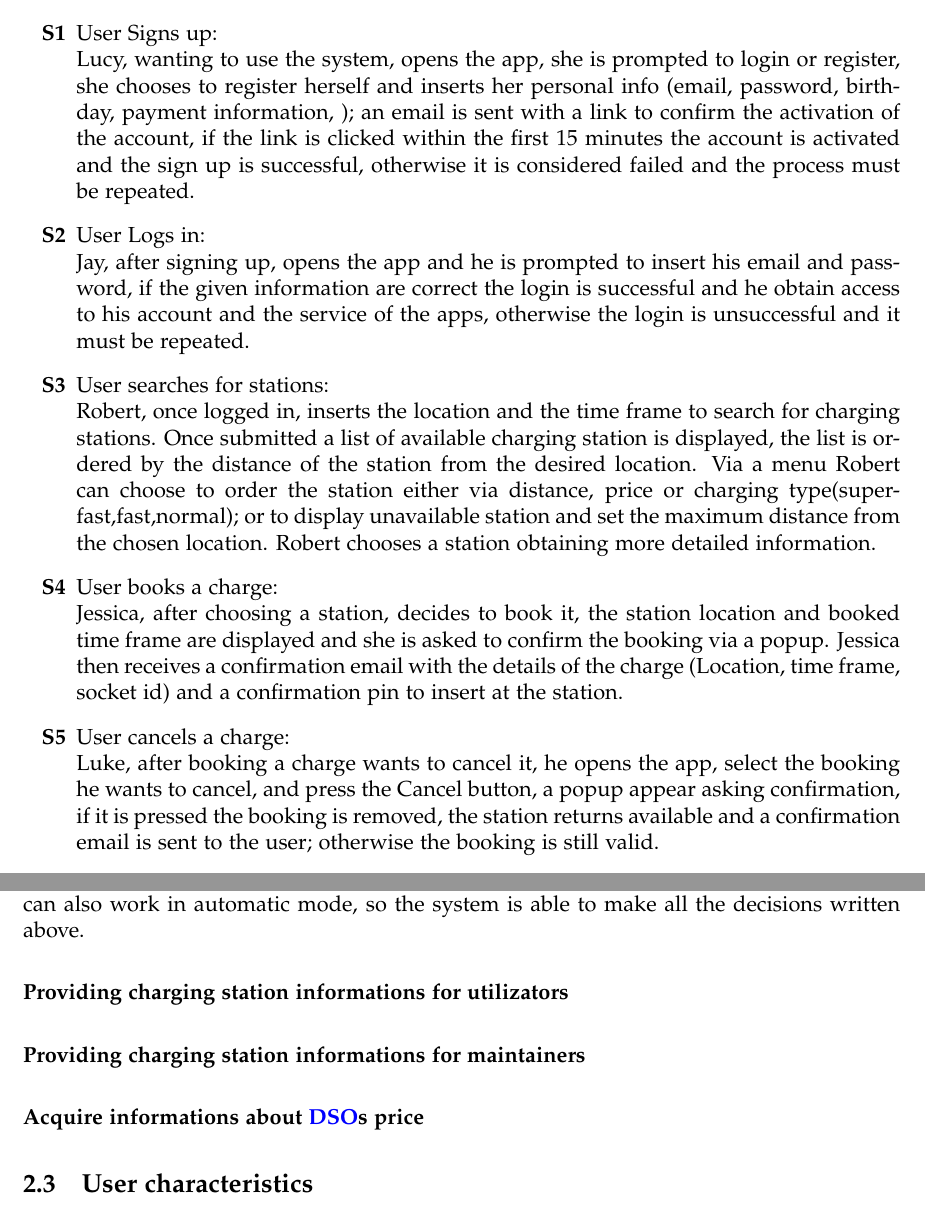
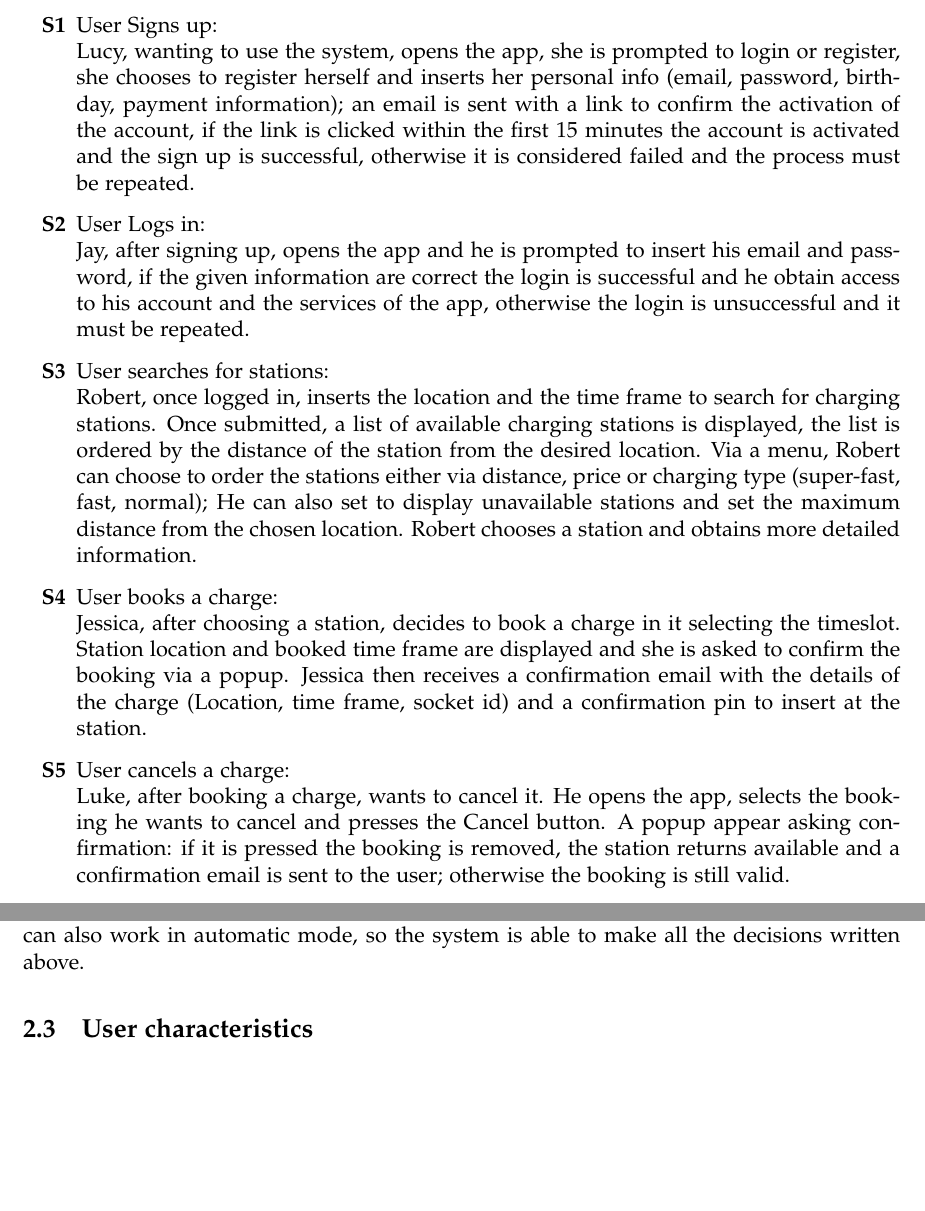
Before and after one commit to federico-mandelli/CoriglianoMandelliPignataro, a LaTeX document (RASD/RASD/main.tex, which reads RASD/RASD/OverallDescription.tex): two parts of pages 5 and 8 of 14, joined at a grey line, cut so that both start at the same text, the shorter picture padded with empty space. Compiled offline with pdfLaTeX.

Commit message:
[RASD] Fixed some grammatical issues

```diff
--- a/RASD/RASD/OverallDescription.tex
+++ b/RASD/RASD/OverallDescription.tex
@@ -5,28 +5,24 @@ It is assumed that in S4,S5,S6,S7 the user is already logged in the system (S2)
 \begin{enumerate}[label=\textbf{S\arabic*}]
       \item User Signs up:\\
             Lucy, wanting to use the system, opens the app, she is prompted to login or register,
-            she chooses to register herself and inserts her personal info (email, password, birthday, payment information, );
+            she chooses to register herself and inserts her personal info (email, password, birthday, payment information);
             an email is sent with a link to confirm the activation of the account, if the link is clicked within
             the first 15 minutes the account is activated and the sign up is successful,
             otherwise it is considered failed and the process must be repeated.
       \item User Logs in:\\
             Jay, after signing up, opens the app and he is prompted to insert his email and password,
             if the given information are correct the login is successful and he obtain access to his account
-            and the service of the apps, otherwise the login is unsuccessful and it must be repeated.
+            and the services of the app, otherwise the login is unsuccessful and it must be repeated.
       \item User searches for stations:\\
             Robert, once logged in, inserts the location and the time frame to search for charging stations.
-            Once submitted a list of available charging station is displayed, the list is ordered by the distance of the station
-            from the desired location. Via a menu Robert can choose to order the station either via distance, price or charging type(super-fast,fast,normal);
-            or to display unavailable station and set the maximum distance from the chosen location.
-            Robert chooses a station obtaining more detailed information.
+            Once submitted, a list of available charging stations is displayed, the list is ordered by the distance of the station
+            from the desired location. Via a menu, Robert can choose to order the stations either via distance, price or charging type (super-fast, fast, normal); He can also set to display unavailable stations and set the maximum distance from the chosen location.
+            Robert chooses a station and obtains more detailed information.
       \item User books a charge:\\
-            Jessica, after choosing a station, decides to book it, the station location and booked time frame are displayed
-            and she is asked to confirm the booking via a popup. Jessica then receives a confirmation email with the details
+            Jessica, after choosing a station, decides to book a charge in it selecting the timeslot. Station location and booked time frame are displayed and she is asked to confirm the booking via a popup. Jessica then receives a confirmation email with the details
             of the charge (Location, time frame, socket id) and a confirmation pin to insert at the station.
       \item User cancels a charge:\\
-            Luke, after booking a charge wants to cancel it, he opens the app, select the booking he wants to cancel,
-            and press the Cancel button, a popup appear asking confirmation, if it is pressed the booking is removed,
-            the station returns available and a confirmation email is sent to the user; otherwise the booking is still valid.
+            Luke, after booking a charge, wants to cancel it. He opens the app, selects the booking he wants to cancel and presses the Cancel button. A popup appear asking confirmation: if it is pressed the booking is removed, the station returns available and a confirmation email is sent to the user; otherwise the booking is still valid.
       \item User charges the vehicle:\\
             Mary, after booking a charge, arrives at the station, she parks her vehicle at the designed socket
             and plugs her vehicle in, Mary then inserts the confirmation pin in the socket to start the charge.
@@ -96,18 +92,6 @@ In order to manage the \ac{CPMS} an authentication with proper authorization is
 \paragraph{Manage the energy source for a charging station}
 An authorized \ac{CPO} can manage stations choosing manually how to charge vehicles, so if he wants to use batteries or \ac{DSO}'s energy in base of their cost and environment impact. In base of these decisions, \acp{CPO} can decide the cost of a charge and special offers to increase visibility of the station in order to promote greener solutions.
 Whenever the cost of the energy of some \ac{DSO} is parcticulary convenient the \ac{CPO} can also decide to store it in the batteries. If the \ac{CPO} wishes, the \ac{CPMS} can also work in automatic mode, so the system is able to make all the decisions written above.
-
-
-% \paragraph{Choose manually to use the batteries}
-% \paragraph{Choose manually to use the \acp{DSO} energy}
-% \paragraph{Choose to make the \ac{CPMS} choose the energy source automatically}
-
-
-
-\paragraph{Providing charging station informations for utilizators}
-\paragraph{Providing charging station informations for maintainers}
-\paragraph{Acquire informations about \acp{DSO} price}
-
 
 
 \subsection{User characteristics}
```
Also changed, not shown: RASD/RASD/Effort.tex (+1 -0 lines), RASD/RASD/main.pdf, RASD/RASD/OverallDescription.tex (4 more changed lines).
